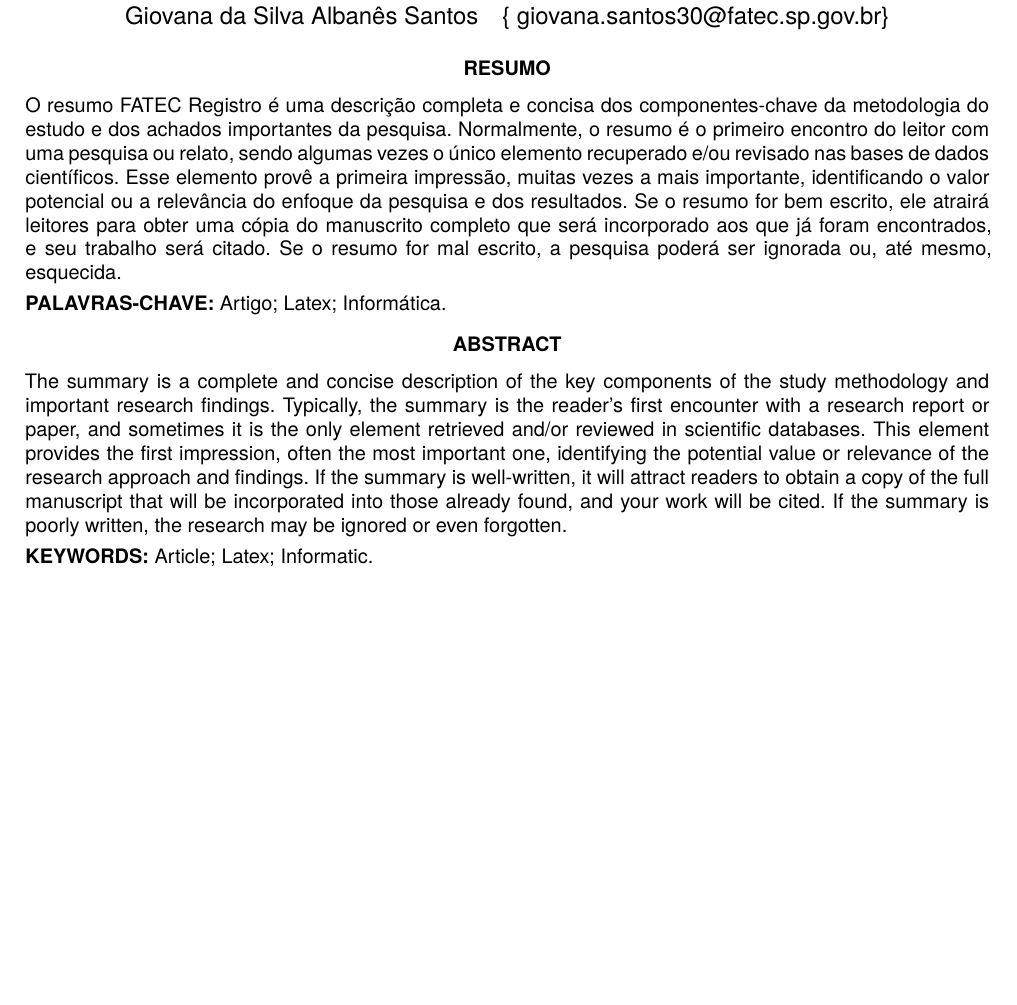
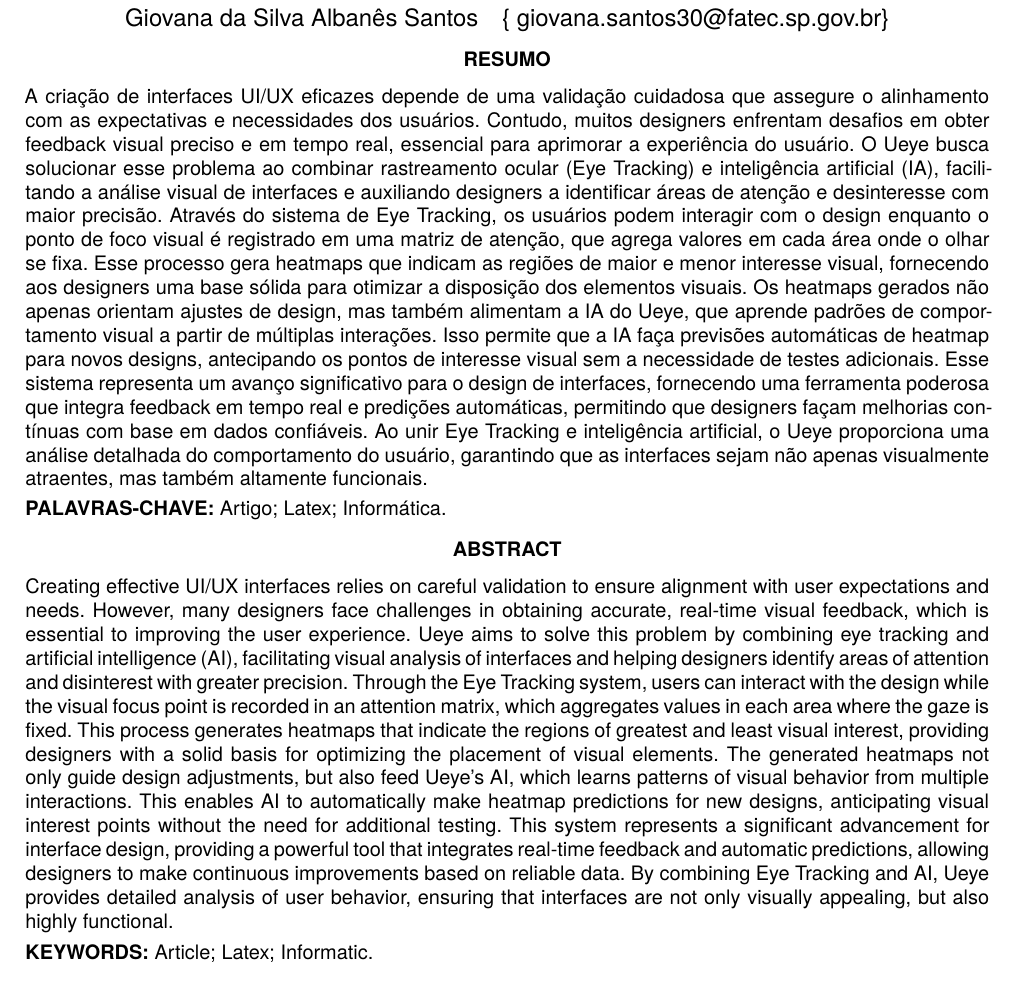
Before and after one commit to arthurfudali/artigo-latex, a LaTeX document (f299-template-pi-paper/fatec-template.tex): part of page 1 of 10, cut so that both start at the same text, the shorter picture padded with empty space. Compiled offline with XeLaTeX; a missing font is replaced by an installed copy or a similar font.

Commit message:
add resumo

```diff
--- a/f299-template-pi-paper/fatec-template.tex
+++ b/f299-template-pi-paper/fatec-template.tex
@@ -21,12 +21,12 @@
 
 %%%% Resumo no idioma primário (brazilian)
 \begin{Abstract}[brazilian]%% Idioma (brazilian ou english)
-  O resumo FATEC Registro é uma descrição completa e concisa dos componentes-chave da metodologia do estudo e dos achados importantes da pesquisa. Normalmente, o resumo é o primeiro encontro do leitor com uma pesquisa ou relato, sendo algumas vezes o único elemento recuperado e/ou revisado nas bases de dados científicos. Esse elemento provê a primeira impressão, muitas vezes a mais importante, identificando o valor potencial ou a relevância do enfoque da pesquisa e dos resultados. Se o resumo for bem escrito, ele atrairá leitores para obter uma cópia do manuscrito completo que será incorporado aos que já foram encontrados, e seu trabalho será citado. Se o resumo for mal escrito, a pesquisa poderá ser ignorada ou, até mesmo, esquecida.
+  A criação de interfaces UI/UX eficazes depende de uma validação cuidadosa que assegure o alinhamento com as expectativas e necessidades dos usuários. Contudo, muitos designers enfrentam desafios em obter feedback visual preciso e em tempo real, essencial para aprimorar a experiência do usuário. O Ueye busca solucionar esse problema ao combinar rastreamento ocular (Eye Tracking) e inteligência artificial (IA), facilitando a análise visual de interfaces e auxiliando designers a identificar áreas de atenção e desinteresse com maior precisão. Através do sistema de Eye Tracking, os usuários podem interagir com o design enquanto o ponto de foco visual é registrado em uma matriz de atenção, que agrega valores em cada área onde o olhar se fixa. Esse processo gera heatmaps que indicam as regiões de maior e menor interesse visual, fornecendo aos designers uma base sólida para otimizar a disposição dos elementos visuais. Os heatmaps gerados não apenas orientam ajustes de design, mas também alimentam a IA do Ueye, que aprende padrões de comportamento visual a partir de múltiplas interações. Isso permite que a IA faça previsões automáticas de heatmap para novos designs, antecipando os pontos de interesse visual sem a necessidade de testes adicionais.  Esse sistema representa um avanço significativo para o design de interfaces, fornecendo uma ferramenta poderosa que integra feedback em tempo real e predições automáticas, permitindo que designers façam melhorias contínuas com base em dados confiáveis. Ao unir Eye Tracking e inteligência artificial, o Ueye proporciona uma análise detalhada do comportamento do usuário, garantindo que as interfaces sejam não apenas visualmente atraentes, mas também altamente funcionais.
 \end{Abstract}
 
-%%%% Resumo no idioma secundário (english)
+%%%% Resumo no idioma secundário (engl  ish)
 \begin{Abstract}[english]%% Idioma (brazilian ou english)
-The summary is a complete and concise description of the key components of the study methodology and important research findings. Typically, the summary is the reader's first encounter with a research report or paper, and sometimes it is the only element retrieved and/or reviewed in scientific databases. This element provides the first impression, often the most important one, identifying the potential value or relevance of the research approach and findings. If the summary is well-written, it will attract readers to obtain a copy of the full manuscript that will be incorporated into those already found, and your work will be cited. If the summary is poorly written, the research may be ignored or even forgotten.
+  Creating effective UI/UX interfaces relies on careful validation to ensure alignment with user expectations and needs. However, many designers face challenges in obtaining accurate, real-time visual feedback, which is essential to improving the user experience. Ueye aims to solve this problem by combining eye tracking and artificial intelligence (AI), facilitating visual analysis of interfaces and helping designers identify areas of attention and disinterest with greater precision. Through the Eye Tracking system, users can interact with the design while the visual focus point is recorded in an attention matrix, which aggregates values in each area where the gaze is fixed. This process generates heatmaps that indicate the regions of greatest and least visual interest, providing designers with a solid basis for optimizing the placement of visual elements. The generated heatmaps not only guide design adjustments, but also feed Ueye's AI, which learns patterns of visual behavior from multiple interactions. This enables AI to automatically make heatmap predictions for new designs, anticipating visual interest points without the need for additional testing. This system represents a significant advancement for interface design, providing a powerful tool that integrates real-time feedback and automatic predictions, allowing designers to make continuous improvements based on reliable data. By combining Eye Tracking and AI, Ueye provides detailed analysis of user behavior, ensuring that interfaces are not only visually appealing, but also highly functional.
 \end{Abstract}
 
 %% Processamento de entradas (itens) do índice remissivo (makeindex)
```
Also changed, not shown: f299-template-pi-paper/fatec-template.pdf, 9 other files.
